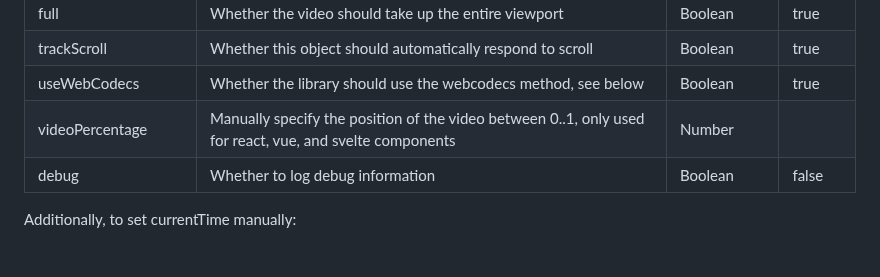
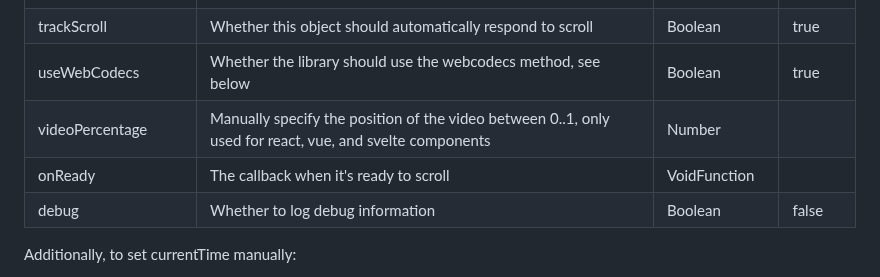
Before and after one commit to dkaoster/scrolly-video, a Markdown page: README.md, the part around the change. Drawn GitHub-style.

Commit message:
docs: update readme

```diff
--- a/README.md
+++ b/README.md
@@ -85,6 +85,7 @@ Add html code to your html component:
 | trackScroll           | Whether this object should automatically respond to scroll                                               | Boolean          | true    |
 | useWebCodecs          | Whether the library should use the webcodecs method, see below                                           | Boolean          | true    |
 | videoPercentage       | Manually specify the position of the video between 0..1, only used for react, vue, and svelte components | Number           |         |
+| onReady               | The callback when it's ready to scroll                                                                   | VoidFunction     |         |
 | debug                 | Whether to log debug information                                                                         | Boolean          | false   |
 
 Additionally, to set currentTime manually:
```
